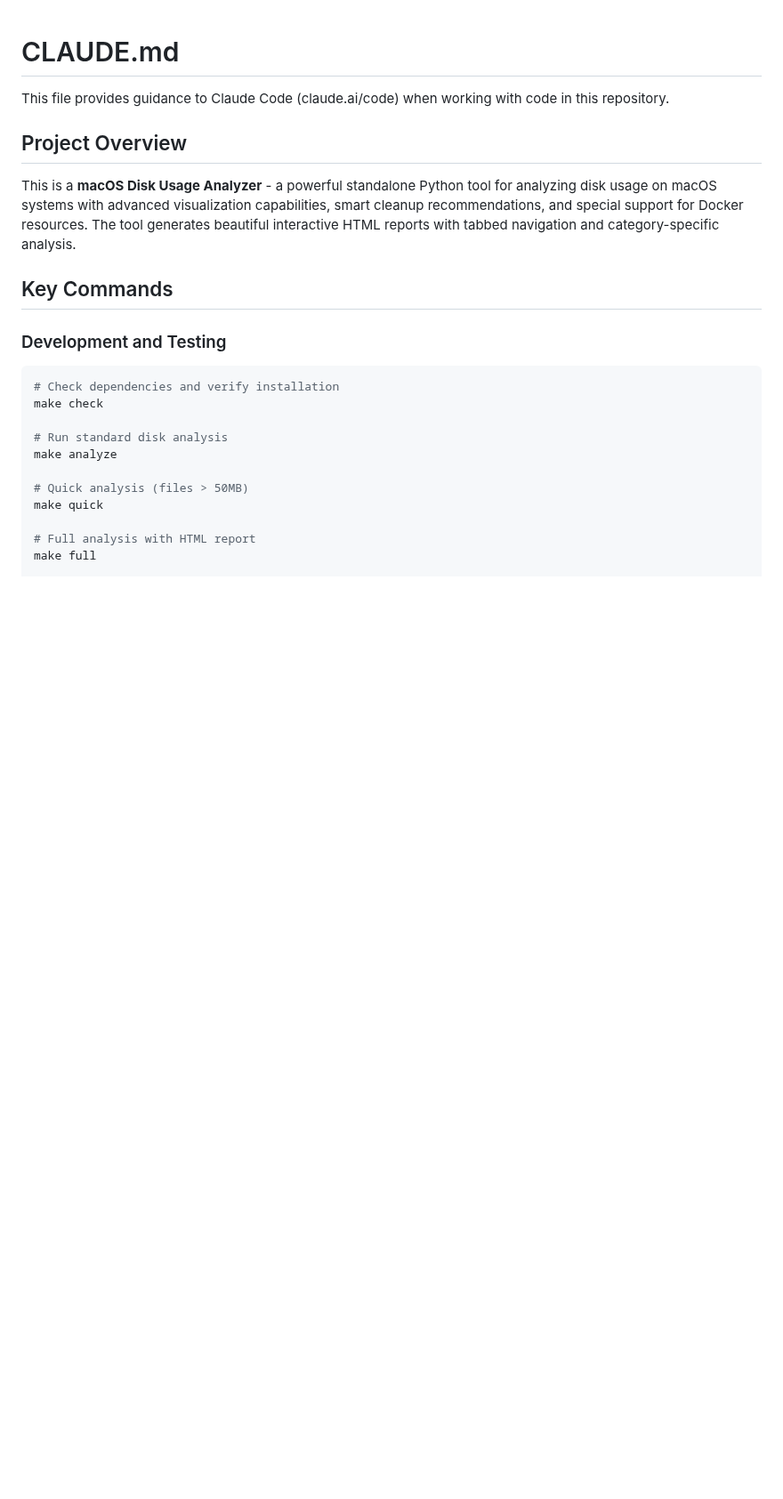
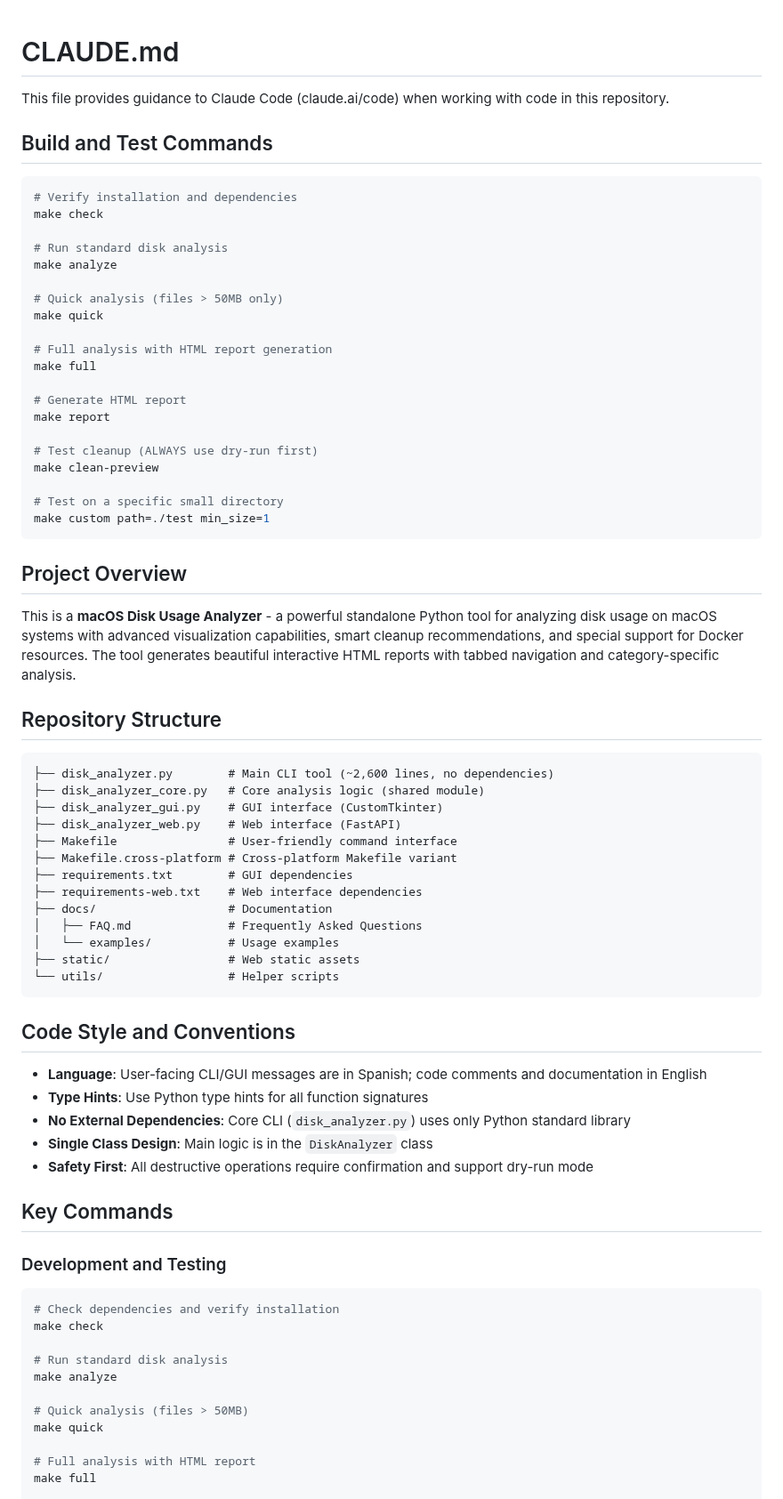
Before and after one commit to ArtemioPadilla/Disk-Use-Analyzer, a Markdown page: CLAUDE.md, the part around the change. Shown at 89% size. GitHub-like rendering; blank space fills up the shorter version.

Commit message:
Enhance CLAUDE.md following Anthropic best practices
Co-authored-by: ArtemioPadilla <58867702+ArtemioPadilla@users.noreply.github.com>

````diff
--- a/CLAUDE.md
+++ b/CLAUDE.md
@@ -2,9 +2,60 @@
 
 This file provides guidance to Claude Code (claude.ai/code) when working with code in this repository.
 
+## Build and Test Commands
+
+```bash
+# Verify installation and dependencies
+make check
+
+# Run standard disk analysis
+make analyze
+
+# Quick analysis (files > 50MB only)
+make quick
+
+# Full analysis with HTML report generation
+make full
+
+# Generate HTML report
+make report
+
+# Test cleanup (ALWAYS use dry-run first)
+make clean-preview
+
+# Test on a specific small directory
+make custom path=./test min_size=1
+```
+
 ## Project Overview
 
 This is a **macOS Disk Usage Analyzer** - a powerful standalone Python tool for analyzing disk usage on macOS systems with advanced visualization capabilities, smart cleanup recommendations, and special support for Docker resources. The tool generates beautiful interactive HTML reports with tabbed navigation and category-specific analysis.
+
+## Repository Structure
+
+```
+├── disk_analyzer.py        # Main CLI tool (~2,600 lines, no dependencies)
+├── disk_analyzer_core.py   # Core analysis logic (shared module)
+├── disk_analyzer_gui.py    # GUI interface (CustomTkinter)
+├── disk_analyzer_web.py    # Web interface (FastAPI)
+├── Makefile                # User-friendly command interface
+├── Makefile.cross-platform # Cross-platform Makefile variant
+├── requirements.txt        # GUI dependencies
+├── requirements-web.txt    # Web interface dependencies
+├── docs/                   # Documentation
+│   ├── FAQ.md              # Frequently Asked Questions
+│   └── examples/           # Usage examples
+├── static/                 # Web static assets
+└── utils/                  # Helper scripts
+```
+
+## Code Style and Conventions
+
+- **Language**: User-facing CLI/GUI messages are in Spanish; code comments and documentation in English
+- **Type Hints**: Use Python type hints for all function signatures
+- **No External Dependencies**: Core CLI (`disk_analyzer.py`) uses only Python standard library
+- **Single Class Design**: Main logic is in the `DiskAnalyzer` class
+- **Safety First**: All destructive operations require confirmation and support dry-run mode
 
 ## Key Commands
 
````
